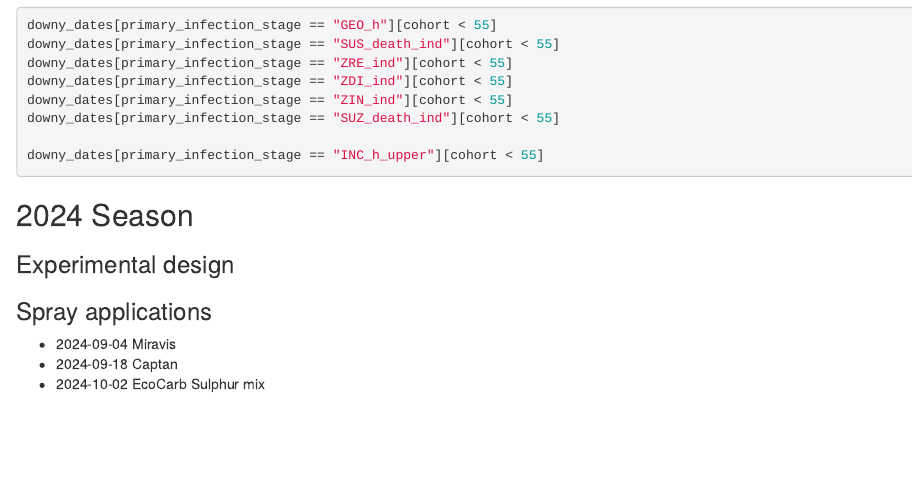
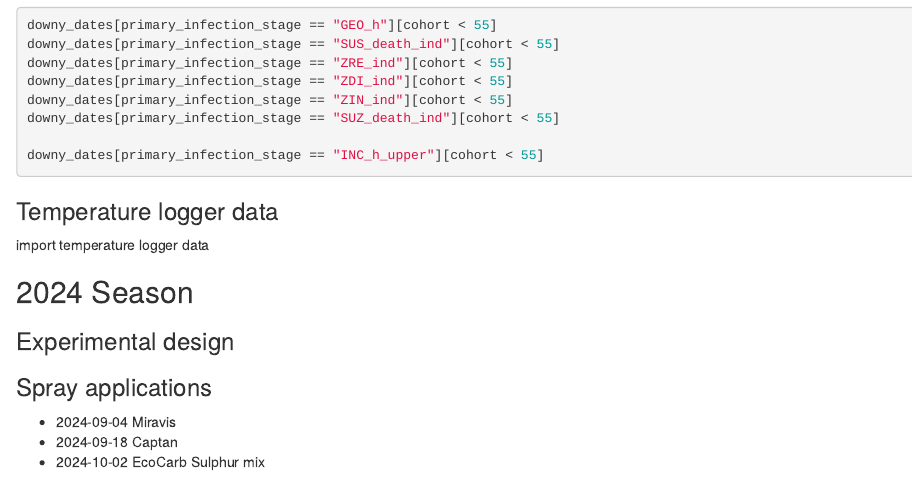
Before and after one commit to PaulMelloy/downy_dst, an R Markdown document (Summary_2023_24_Season.Rmd): the page in a window 1100 px wide, from 3790 px down. Rendered offline with R 4.5, knitr and Pandoc, with nearby package versions; the code chunks are not run, so their results and figures are left out.

Commit message:
temp logggers

````diff
--- a/Summary_2023_24_Season.Rmd
+++ b/Summary_2023_24_Season.Rmd
@@ -266,6 +266,16 @@ downy_dates[primary_infection_stage == "INC_h_upper"][cohort < 55]
 ```
 
 
+### Temperature logger data
+
+import temperature logger data
+
+```{r}
+
+```
+
+
+
 
 ## 2024 Season
 
````
